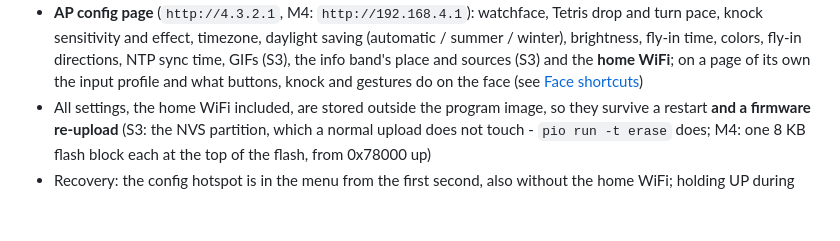
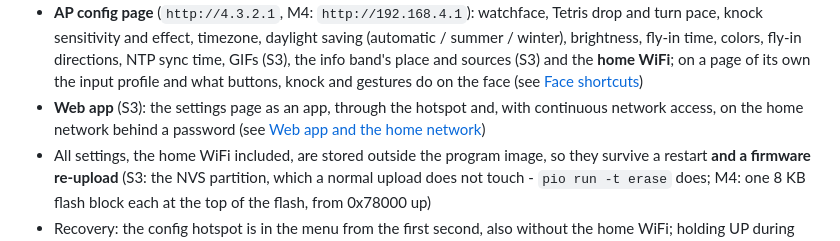
Before and after one commit to PSi86/MatrixPortalClock_V2, a Markdown page: README.md, the part around one of its changes. Rendered like a GitHub page; blank space fills up the shorter version.

```diff
--- a/README.md
+++ b/README.md
@@ -67,6 +67,9 @@ button pin cannot be carried over.
   [Menu and buttons](#menu-and-buttons))
 - **AP config page** (`http://4.3.2.1`, M4: `http://192.168.4.1`): watchface, Tetris drop and turn pace, knock sensitivity and effect, timezone, daylight saving (automatic / summer / winter), brightness, fly-in time, colors, fly-in directions, NTP sync time, GIFs (S3), the info band's place and sources (S3) and the **home WiFi**; on a page of its own the input profile and what
   buttons, knock and gestures do on the face (see [Face shortcuts](#face-shortcuts))
+- **Web app** (S3): the settings page as an app, through the hotspot and, with
+  continuous network access, on the home network behind a password (see
+  [Web app and the home network](#web-app-and-the-home-network-s3))
 - All settings, the home WiFi included, are stored outside the program image, so
   they survive a restart **and a firmware re-upload** (S3: the NVS partition, which
   a normal upload does not touch - `pio run -t erase` does; M4: one 8 KB flash
```
Also changed, not shown: other parts of README.md (+41 -0 lines).
